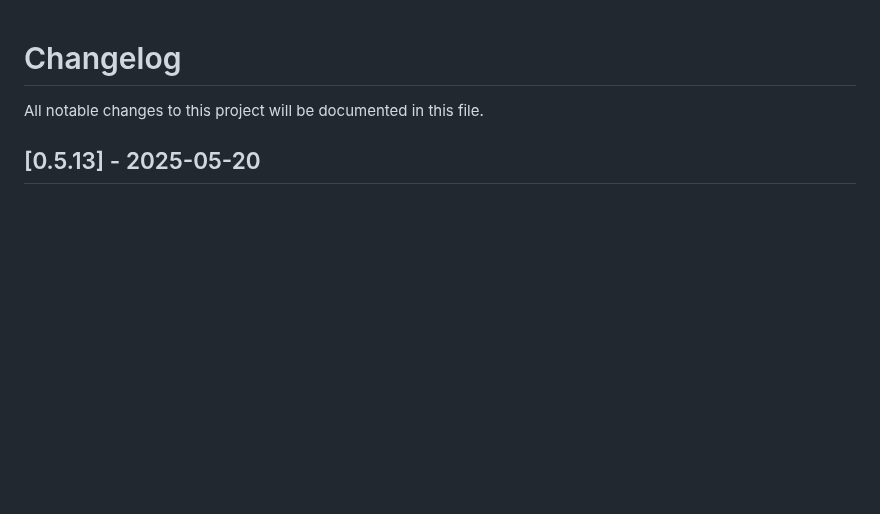
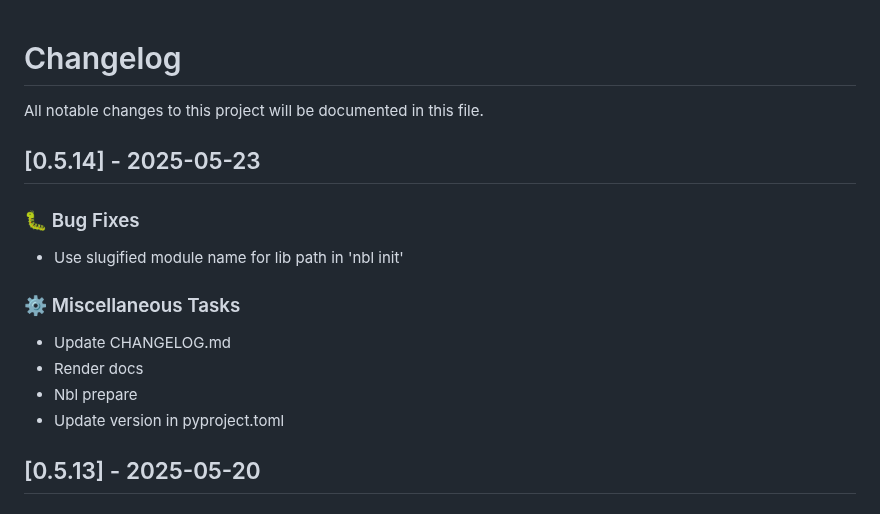
Before and after one commit to lukastk/nblite, a Markdown page: CHANGELOG.md, the part around the change. Rendered like a GitHub page; blank space fills up the shorter version.

Commit message:
chore: Update CHANGELOG.md

```diff
--- a/CHANGELOG.md
+++ b/CHANGELOG.md
@@ -1,6 +1,19 @@
 # Changelog
 
 All notable changes to this project will be documented in this file.
+
+## [0.5.14] - 2025-05-23
+
+### 🐛 Bug Fixes
+
+- Use slugified module name for lib path in 'nbl init'
+
+### ⚙️ Miscellaneous Tasks
+
+- Update CHANGELOG.md
+- Render docs
+- Nbl prepare
+- Update version in pyproject.toml
 
 ## [0.5.13] - 2025-05-20
 
```
